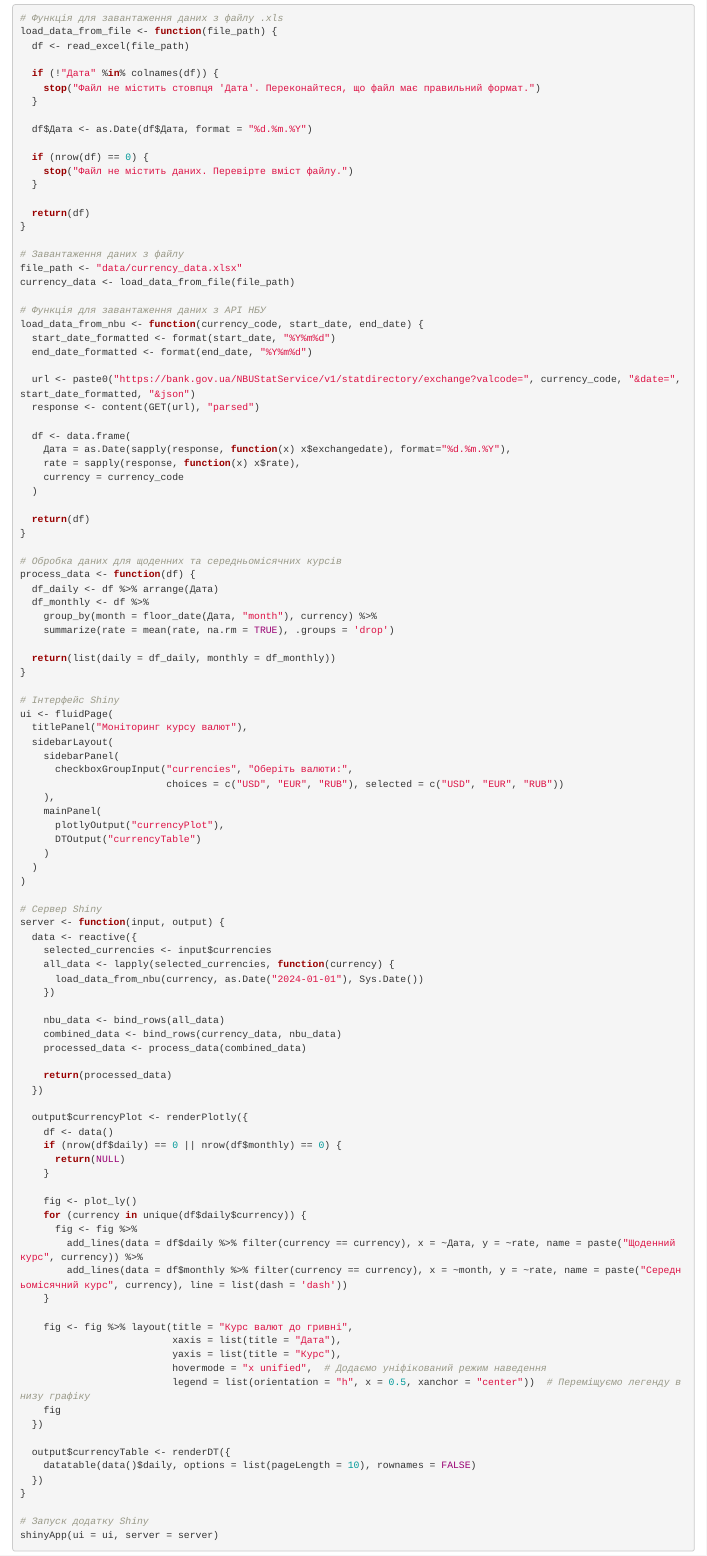
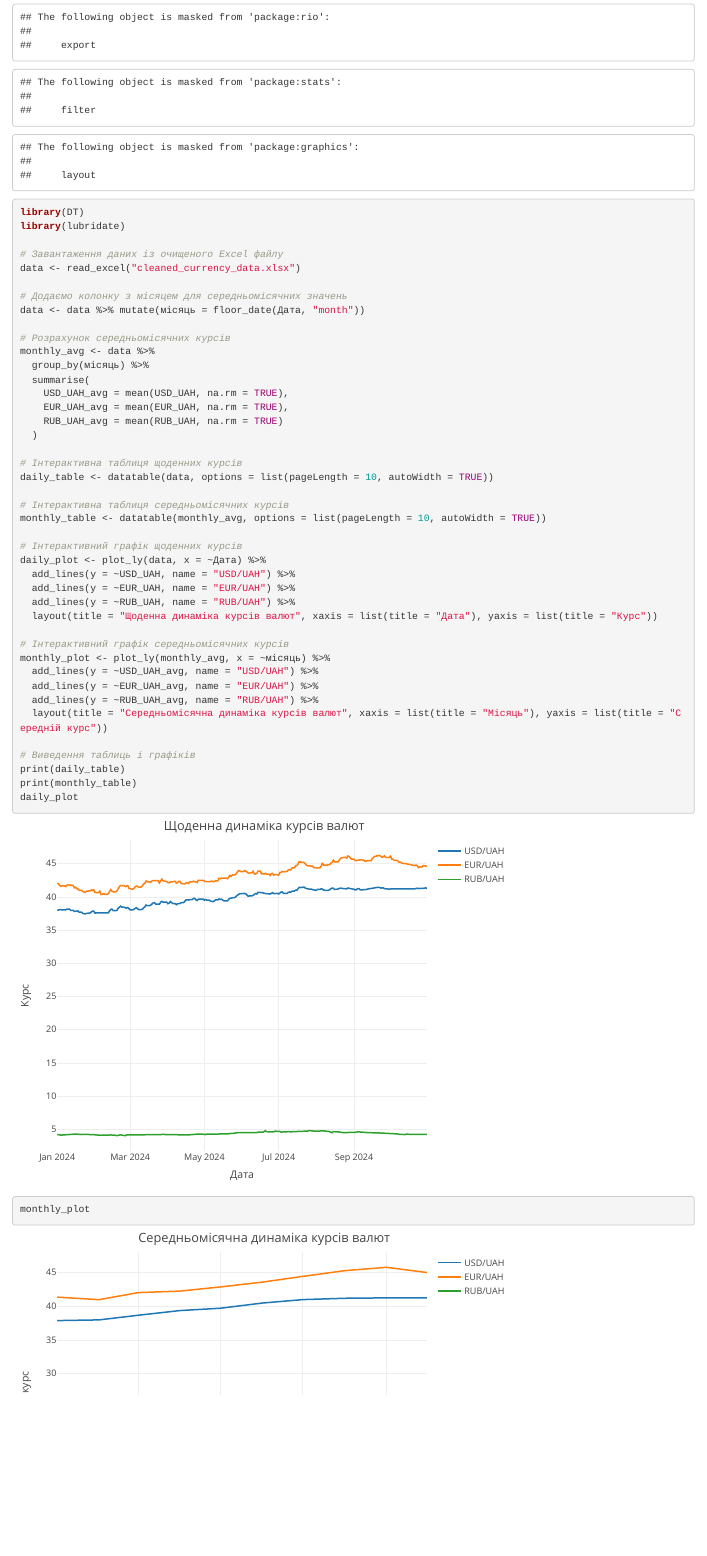
Before and after one commit to DS123MasterProgram2024autumn/DS_Kostin, an R Markdown document (Lab 2/laba2.Rmd): the page in a window 1100 px wide, from 12770 px down before the commit and from 12060 px down after it. Rendered offline with R 4.5, knitr and Pandoc, with nearby package versions; code that draws random numbers runs with fixed seeds of ours; some code elsewhere in the file could not run offline.

Commit message:
Updatad lab 2 with correct graphic

````diff
--- a/Lab 2/data/df_data_frame.txt
+++ b/Lab 2/data/df_data_frame.txt
@@ -1,6 +1,6 @@
 x	y
-1	-1.21056295290164
-2	0.64392615646637
-3	-0.531025281834965
-4	-0.765795343536054
-5	0.135868431609845
+1	-0.979529287949081
+2	-1.57502741568629
+3	0.531947707666948
+4	0.684744184935861
+5	0.757170958923102
--- a/Lab 2/laba2.Rmd
+++ b/Lab 2/laba2.Rmd
@@ -293 +294,2 @@ library(shiny)
 library(plotly)
+library(DT)
@@ -299,110 +297,44 @@ library(DT)
 
-# Функція для завантаження даних з файлу .xls
-load_data_from_file <- function(file_path) {
-  df <- read_excel(file_path)
+# Завантаження даних із очищеного Excel файлу
+data <- read_excel("cleaned_currency_data.xlsx")
 
-  if (!"Дата" %in% colnames(df)) {
-    stop("Файл не містить стовпця 'Дата'. Переконайтеся, що файл має правильний формат.")
-  }
+# Додаємо колонку з місяцем для середньомісячних значень
+data <- data %>% mutate(місяць = floor_date(Дата, "month"))
 
-  df$Дата <- as.Date(df$Дата, format = "%d.%m.%Y")
-
-  if (nrow(df) == 0) {
-    stop("Файл не містить даних. Перевірте вміст файлу.")
-  }
-
-  return(df)
-}
-
-# Завантаження даних з файлу
-file_path <- "data/currency_data.xlsx"
-currency_data <- load_data_from_file(file_path)
-
-# Функція для завантаження даних з API НБУ
-load_data_from_nbu <- function(currency_code, start_date, end_date) {
-  start_date_formatted <- format(start_date, "%Y%m%d")
-  end_date_formatted <- format(end_date, "%Y%m%d")
-
-  url <- paste0("https://bank.gov.ua/NBUStatService/v1/statdirectory/exchange?valcode=", currency_code, "&date=", start_date_formatted, "&json")
-  response <- content(GET(url), "parsed")
-
-  df <- data.frame(
-    Дата = as.Date(sapply(response, function(x) x$exchangedate), format="%d.%m.%Y"),
-    rate = sapply(response, function(x) x$rate),
-    currency = currency_code
+# Розрахунок середньомісячних курсів
+monthly_avg <- data %>%
+  group_by(місяць) %>%
+  summarise(
+    USD_UAH_avg = mean(USD_UAH, na.rm = TRUE),
+    EUR_UAH_avg = mean(EUR_UAH, na.rm = TRUE),
+    RUB_UAH_avg = mean(RUB_UAH, na.rm = TRUE)
   )
 
-  return(df)
-}
+# Інтерактивна таблиця щоденних курсів
+daily_table <- datatable(data, options = list(pageLength = 10, autoWidth = TRUE))
 
-# Обробка даних для щоденних та середньомісячних курсів
-process_data <- function(df) {
-  df_daily <- df %>% arrange(Дата)
-  df_monthly <- df %>%
-    group_by(month = floor_date(Дата, "month"), currency) %>%
-    summarize(rate = mean(rate, na.rm = TRUE), .groups = 'drop')
+# Інтерактивна таблиця середньомісячних курсів
+monthly_table <- datatable(monthly_avg, options = list(pageLength = 10, autoWidth = TRUE))
 
-  return(list(daily = df_daily, monthly = df_monthly))
-}
+# Інтерактивний графік щоденних курсів
+daily_plot <- plot_ly(data, x = ~Дата) %>%
+  add_lines(y = ~USD_UAH, name = "USD/UAH") %>%
+  add_lines(y = ~EUR_UAH, name = "EUR/UAH") %>%
+  add_lines(y = ~RUB_UAH, name = "RUB/UAH") %>%
+  layout(title = "Щоденна динаміка курсів валют", xaxis = list(title = "Дата"), yaxis = list(title = "Курс"))
 
-# Інтерфейс Shiny
-ui <- fluidPage(
-  titlePanel("Моніторинг курсу валют"),
-  sidebarLayout(
-    sidebarPanel(
-      checkboxGroupInput("currencies", "Оберіть валюти:",
-                         choices = c("USD", "EUR", "RUB"), selected = c("USD", "EUR", "RUB"))
-    ),
-    mainPanel(
-      plotlyOutput("currencyPlot"),
-      DTOutput("currencyTable")
-    )
-  )
-)
+# Інтерактивний графік середньомісячних курсів
+monthly_plot <- plot_ly(monthly_avg, x = ~місяць) %>%
+  add_lines(y = ~USD_UAH_avg, name = "USD/UAH") %>%
+  add_lines(y = ~EUR_UAH_avg, name = "EUR/UAH") %>%
+  add_lines(y = ~RUB_UAH_avg, name = "RUB/UAH") %>%
+  layout(title = "Середньомісячна динаміка курсів валют", xaxis = list(title = "Місяць"), yaxis = list(title = "Середній курс"))
 
-# Сервер Shiny
-server <- function(input, output) {
-  data <- reactive({
-    selected_currencies <- input$currencies
-    all_data <- lapply(selected_currencies, function(currency) {
-      load_data_from_nbu(currency, as.Date("2024-01-01"), Sys.Date())
-    })
-
-    nbu_data <- bind_rows(all_data)
-    combined_data <- bind_rows(currency_data, nbu_data)
-    processed_data <- process_data(combined_data)
-
-    return(processed_data)
-  })
-
-  output$currencyPlot <- renderPlotly({
-    df <- data()
-    if (nrow(df$daily) == 0 || nrow(df$monthly) == 0) {
-      return(NULL)
-    }
-
-    fig <- plot_ly()
-    for (currency in unique(df$daily$currency)) {
-      fig <- fig %>%
-        add_lines(data = df$daily %>% filter(currency == currency), x = ~Дата, y = ~rate, name = paste("Щоденний курс", currency)) %>%
-        add_lines(data = df$monthly %>% filter(currency == currency), x = ~month, y = ~rate, name = paste("Середньомісячний курс", currency), line = list(dash = 'dash'))
-    }
-
-    fig <- fig %>% layout(title = "Курс валют до гривні",
-                          xaxis = list(title = "Дата"),
-                          yaxis = list(title = "Курс"),
-                          hovermode = "x unified",  # Додаємо уніфікований режим наведення
-                          legend = list(orientation = "h", x = 0.5, xanchor = "center"))  # Переміщуємо легенду внизу графіку
-    fig
-  })
-
-  output$currencyTable <- renderDT({
-    datatable(data()$daily, options = list(pageLength = 10), rownames = FALSE)
-  })
-}
-
-# Запуск додатку Shiny
-shinyApp(ui = ui, server = server)
+# Виведення таблиць і графіків
+print(daily_table)
+print(monthly_table)
+daily_plot
+monthly_plot
 
 
 ```
````
Also changed, not shown: Lab 2/cleaned_currency_data.xlsx (added), Lab 2/data/mtcars.dta, Lab 2/laba2.Rmd (7 more changed lines).
